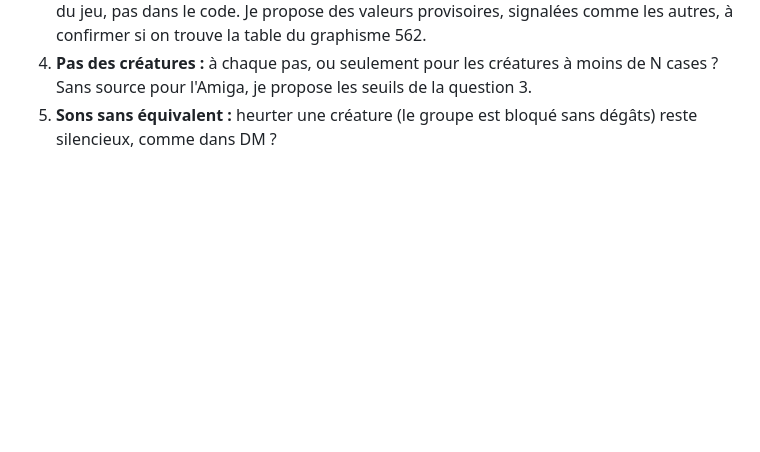
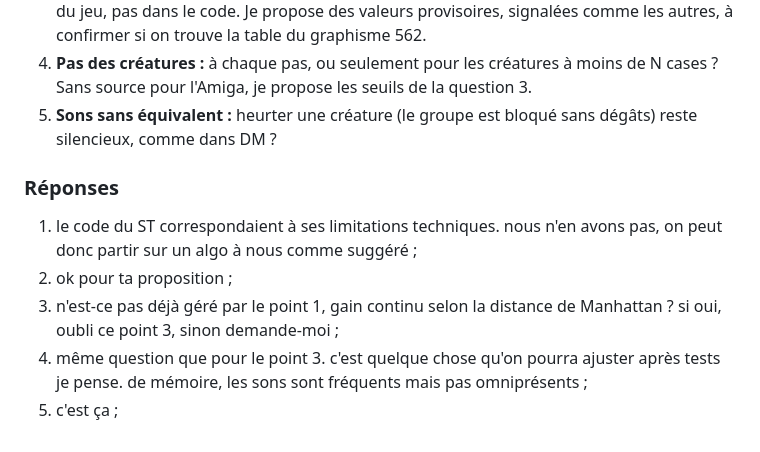
Before and after one commit to jhice/dungeon-master-viewer, a Markdown page: docs/040-sons-inventaire.md, the part around the change. Drawn GitHub-style; blank space fills up the shorter version.

```diff
--- a/docs/040-sons-inventaire.md
+++ b/docs/040-sons-inventaire.md
@@ -143,3 +143,11 @@ Le plan détaillé (phase 3) proposera un événement unique **`sound`** `{ id,
 3. **Distances :** les seuils `LoudDistance` et `SoftDistance` de chaque son sont dans les données du jeu, pas dans le code. Je propose des valeurs provisoires, signalées comme les autres, à confirmer si on trouve la table du graphisme 562.
 4. **Pas des créatures :** à chaque pas, ou seulement pour les créatures à moins de N cases ? Sans source pour l'Amiga, je propose les seuils de la question 3.
 5. **Sons sans équivalent :** heurter une créature (le groupe est bloqué sans dégâts) reste silencieux, comme dans DM ?
+
+### Réponses
+
+1. le code du ST correspondaient à ses limitations techniques. nous n'en avons pas, on peut donc partir sur un algo à nous comme suggéré ;
+2. ok pour ta proposition ;
+3. n'est-ce pas déjà géré par le point 1, gain continu selon la distance de Manhattan ? si oui, oubli ce point 3, sinon demande-moi ;
+4. même question que pour le point 3. c'est quelque chose qu'on pourra ajuster après tests je pense. de mémoire, les sons sont fréquents mais pas omniprésents ;
+5. c'est ça ;
```
Also changed, not shown: CLAUDE.md (+2 -2 lines), docs/041-sons-plan.md (added, +82 -0 lines).
